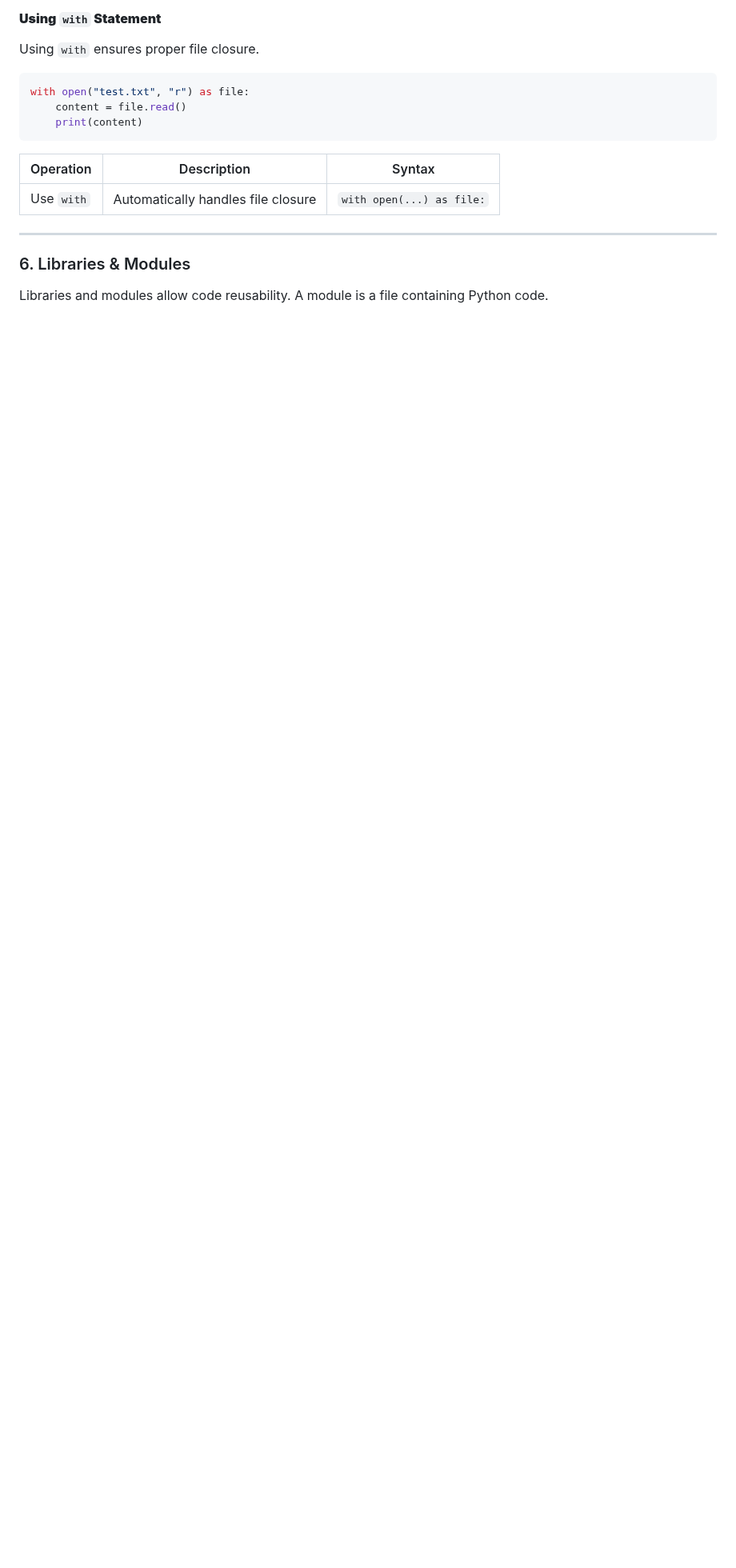
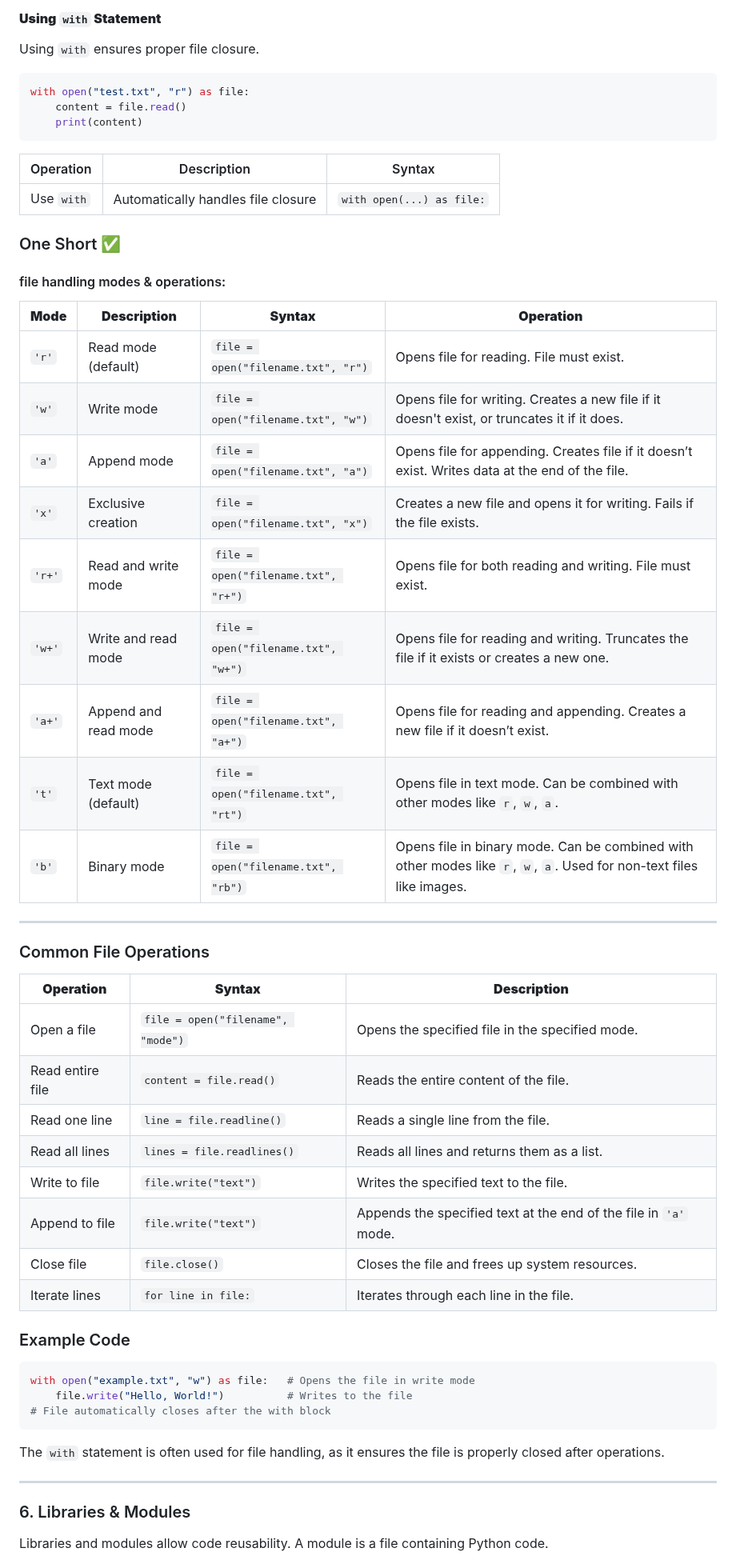
Before and after one commit to akashdip2001/ML-Machine-Learning, a Markdown page: py/README.md, the part around one of its changes. Shown at 80% size. GitHub-like rendering; blank space fills up the shorter version.

````diff
--- a/py/README.md
+++ b/py/README.md
@@ -1201,6 +1208,47 @@ with open("test.txt", "r") as file:
 |-----------------|---------------------------------|-------------------------------|
 | Use `with`      | Automatically handles file closure | `with open(...) as file:`    |
 
+### One Short ✅
+
+#### file handling modes & operations:
+
+| **Mode** | **Description**                          | **Syntax**                             | **Operation**                 |
+|----------|------------------------------------------|----------------------------------------|-------------------------------|
+| `'r'`    | Read mode (default)                      | `file = open("filename.txt", "r")`     | Opens file for reading. File must exist. |
+| `'w'`    | Write mode                               | `file = open("filename.txt", "w")`     | Opens file for writing. Creates a new file if it doesn't exist, or truncates it if it does. |
+| `'a'`    | Append mode                              | `file = open("filename.txt", "a")`     | Opens file for appending. Creates file if it doesn’t exist. Writes data at the end of the file. |
+| `'x'`    | Exclusive creation                       | `file = open("filename.txt", "x")`     | Creates a new file and opens it for writing. Fails if the file exists. |
+| `'r+'`   | Read and write mode                      | `file = open("filename.txt", "r+")`    | Opens file for both reading and writing. File must exist. |
+| `'w+'`   | Write and read mode                      | `file = open("filename.txt", "w+")`    | Opens file for reading and writing. Truncates the file if it exists or creates a new one. |
+| `'a+'`   | Append and read mode                     | `file = open("filename.txt", "a+")`    | Opens file for reading and appending. Creates a new file if it doesn’t exist. |
+| `'t'`    | Text mode (default)                      | `file = open("filename.txt", "rt")`    | Opens file in text mode. Can be combined with other modes like `r`, `w`, `a`. |
+| `'b'`    | Binary mode                              | `file = open("filename.txt", "rb")`    | Opens file in binary mode. Can be combined with other modes like `r`, `w`, `a`. Used for non-text files like images. |
+
+---
+
+### Common File Operations
+
+| **Operation**          | **Syntax**                   | **Description**                                                |
+|------------------------|------------------------------|----------------------------------------------------------------|
+| Open a file            | `file = open("filename", "mode")` | Opens the specified file in the specified mode.              |
+| Read entire file       | `content = file.read()`      | Reads the entire content of the file.                         |
+| Read one line          | `line = file.readline()`     | Reads a single line from the file.                            |
+| Read all lines         | `lines = file.readlines()`   | Reads all lines and returns them as a list.                   |
+| Write to file          | `file.write("text")`         | Writes the specified text to the file.                        |
+| Append to file         | `file.write("text")`         | Appends the specified text at the end of the file in `'a'` mode. |
+| Close file             | `file.close()`               | Closes the file and frees up system resources.                |
+| Iterate lines          | `for line in file:`          | Iterates through each line in the file.                       |
+
+### Example Code
+
+```python
+with open("example.txt", "w") as file:   # Opens the file in write mode
+    file.write("Hello, World!")          # Writes to the file
+# File automatically closes after the with block
+```
+
+The `with` statement is often used for file handling, as it ensures the file is properly closed after operations.
+
 ---
 
 ### 6. Libraries & Modules
````
Also changed, not shown: other parts of py/README.md (+61 -9 lines).
